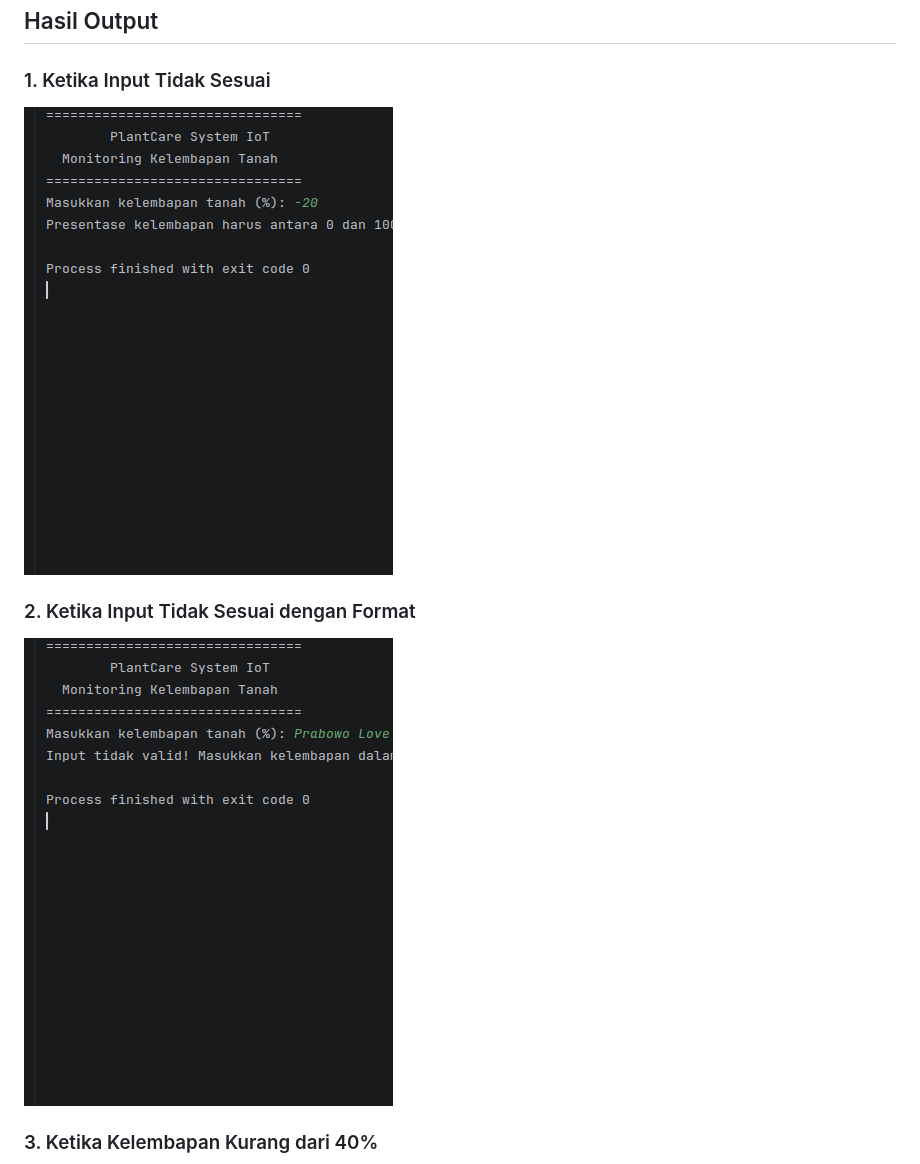
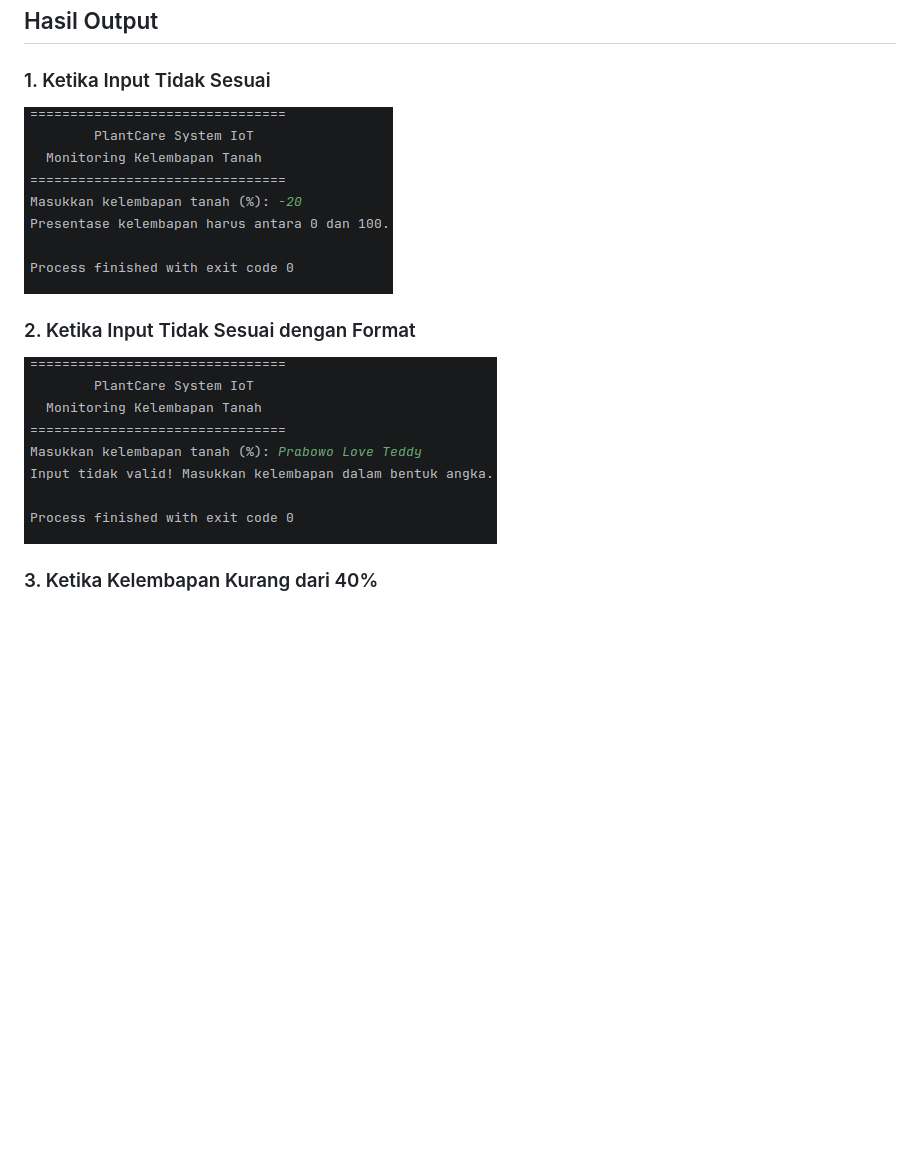
Before and after one commit to hafizhsimpangan-alzaqi/Sistem-Monitoring-Kelembapan-Tanah-Sederhana, a Markdown page: README.md, the part around the change. Rendered like a GitHub page; pictures changed too: images/input-tidak-sesuai-format.png (deleted), images/input-tidak-sesuai.png, images/tidak-sesuai-format.png (added); blank space fills up the shorter version.

Commit message:
Perbaikan gambar pada README.md

```diff
--- a/README.md
+++ b/README.md
@@ -110,7 +110,7 @@ java Main
 
 ### 2. Ketika Input Tidak Sesuai dengan Format
 
-![Input bukan angka](images/input-tidak-sesuai-format.png)
+![Input bukan angka](images/tidak-sesuai-format.png)
 
 ### 3. Ketika Kelembapan Kurang dari 40%
 
```
